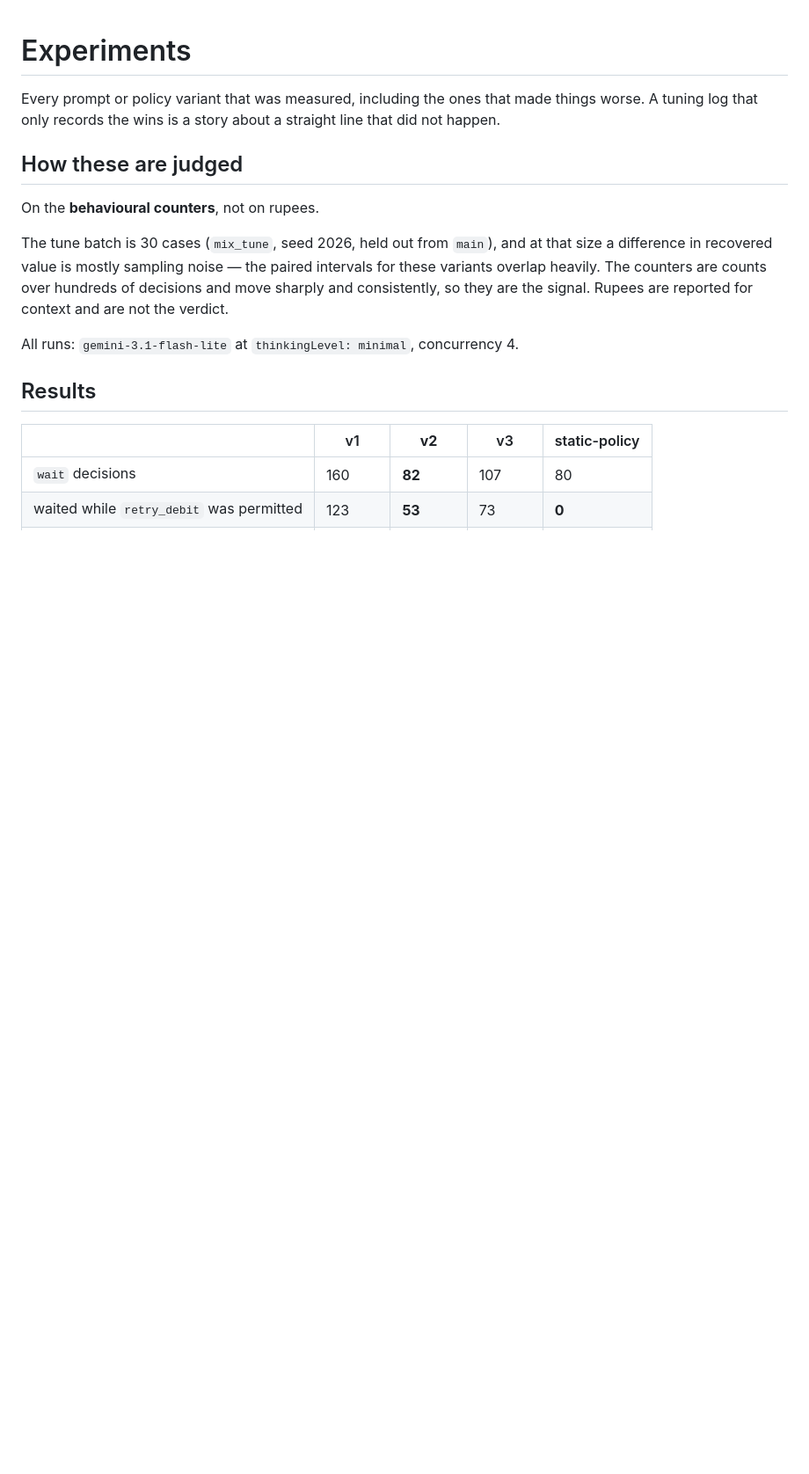
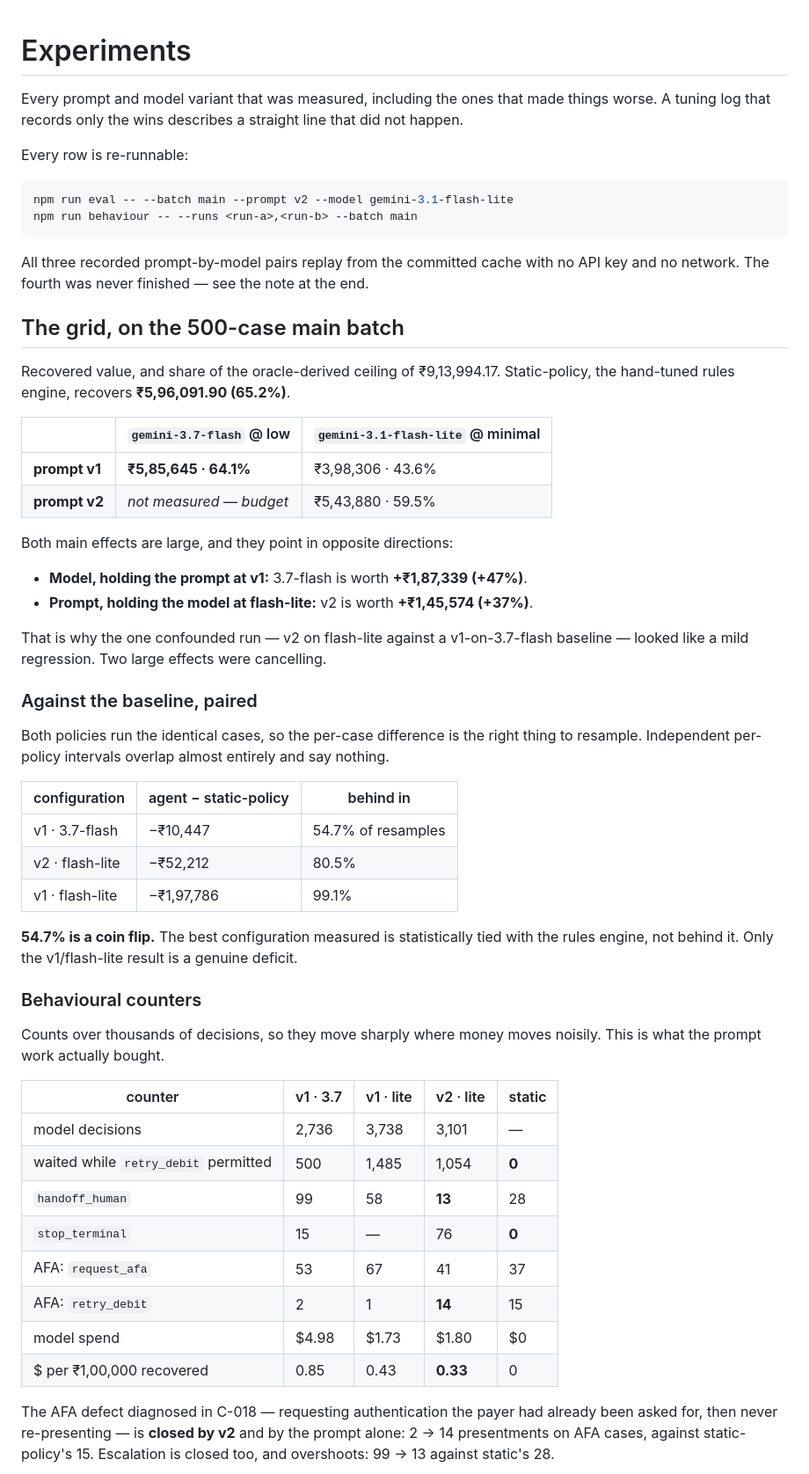
Before and after one commit to NotArnav03/ploutos, a Markdown page: docs/EXPERIMENTS.md, the part around one of its changes. Shown at 88% size. Rendered like a GitHub page; blank space fills up the shorter version.

````diff
--- a/docs/EXPERIMENTS.md
+++ b/docs/EXPERIMENTS.md
@@ -1,24 +1,71 @@
 # Experiments
 
-Every prompt or policy variant that was measured, including the ones that made
-things worse. A tuning log that only records the wins is a story about a
-straight line that did not happen.
+Every prompt and model variant that was measured, including the ones that made
+things worse. A tuning log that records only the wins describes a straight line
+that did not happen.
 
-## How these are judged
+Every row is re-runnable:
 
-On the **behavioural counters**, not on rupees.
+```bash
+npm run eval -- --batch main --prompt v2 --model gemini-3.1-flash-lite
+npm run behaviour -- --runs <run-a>,<run-b> --batch main
+```
 
-The tune batch is 30 cases (`mix_tune`, seed 2026, held out from `main`), and at
-that size a difference in recovered value is mostly sampling noise — the paired
-intervals for these variants overlap heavily. The counters are counts over
-hundreds of decisions and move sharply and consistently, so they are the signal.
-Rupees are reported for context and are not the verdict.
+All three recorded prompt-by-model pairs replay from the committed cache with no
+API key and no network. The fourth was never finished — see the note at the end.
 
-All runs: `gemini-3.1-flash-lite` at `thinkingLevel: minimal`, concurrency 4.
+## The grid, on the 500-case main batch
 
-## Results
+Recovered value, and share of the oracle-derived ceiling of ₹9,13,994.17.
+Static-policy, the hand-tuned rules engine, recovers **₹5,96,091.90 (65.2%)**.
 
-| | v1 | **v2** | v3 | static-policy |
+| | `gemini-3.7-flash` @ low | `gemini-3.1-flash-lite` @ minimal |
+|---|---|---|
+| **prompt v1** | **₹5,85,645 · 64.1%** | ₹3,98,306 · 43.6% |
+| **prompt v2** | *not measured — budget* | ₹5,43,880 · 59.5% |
+
+Both main effects are large, and they point in opposite directions:
+
+- **Model, holding the prompt at v1:** 3.7-flash is worth **+₹1,87,339 (+47%)**.
+- **Prompt, holding the model at flash-lite:** v2 is worth **+₹1,45,574 (+37%)**.
+
+That is why the one confounded run — v2 on flash-lite against a v1-on-3.7-flash
+baseline — looked like a mild regression. Two large effects were cancelling.
+
+### Against the baseline, paired
+
+Both policies run the identical cases, so the per-case difference is the right
+thing to resample. Independent per-policy intervals overlap almost entirely and
+say nothing.
+
+| configuration | agent − static-policy | behind in |
+|---|---|---|
+| v1 · 3.7-flash | −₹10,447 | 54.7% of resamples |
+| v2 · flash-lite | −₹52,212 | 80.5% |
+| v1 · flash-lite | −₹1,97,786 | 99.1% |
+
+**54.7% is a coin flip.** The best configuration measured is statistically tied
+with the rules engine, not behind it. Only the v1/flash-lite result is a genuine
+deficit.
+
+### Behavioural counters
+
+Counts over thousands of decisions, so they move sharply where money moves
+noisily. This is what the prompt work actually bought.
+
+| counter | v1 · 3.7 | v1 · lite | v2 · lite | static |
 |---|---|---|---|---|
-| `wait` decisions | 160 | **82** | 107 | 80 |
-| waited while `retry_debit` was permitted | 123 | **53** | 73 | **0** |
+| model decisions | 2,736 | 3,738 | 3,101 | — |
+| waited while `retry_debit` permitted | 500 | 1,485 | 1,054 | **0** |
+| `handoff_human` | 99 | 58 | **13** | 28 |
+| `stop_terminal` | 15 | — | 76 | **0** |
+| AFA: `request_afa` | 53 | 67 | 41 | 37 |
+| AFA: `retry_debit` | 2 | 1 | **14** | 15 |
+| model spend | $4.98 | $1.73 | $1.80 | $0 |
+| $ per ₹1,00,000 recovered | 0.85 | 0.43 | **0.33** | 0 |
+
+The AFA defect diagnosed in C-018 — requesting authentication the payer had
+already been asked for, then never re-presenting — is **closed by v2** and by
+the prompt alone: 2 → 14 presentments on AFA cases, against static-policy's 15.
+Escalation is closed too, and overshoots: 99 → 13 against static's 28.
+
````
Also changed, not shown: other parts of docs/EXPERIMENTS.md (+47 -42 lines).
